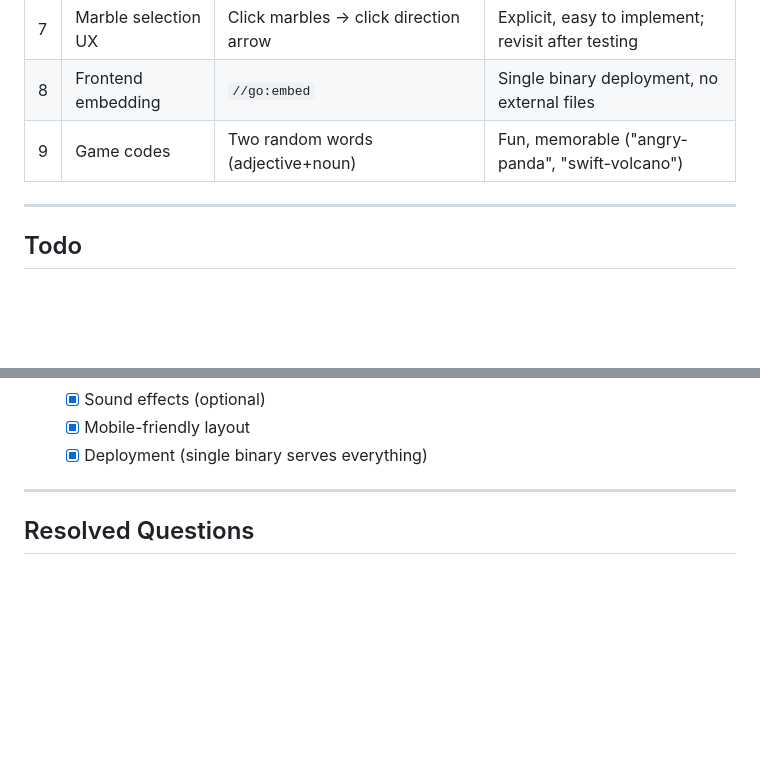
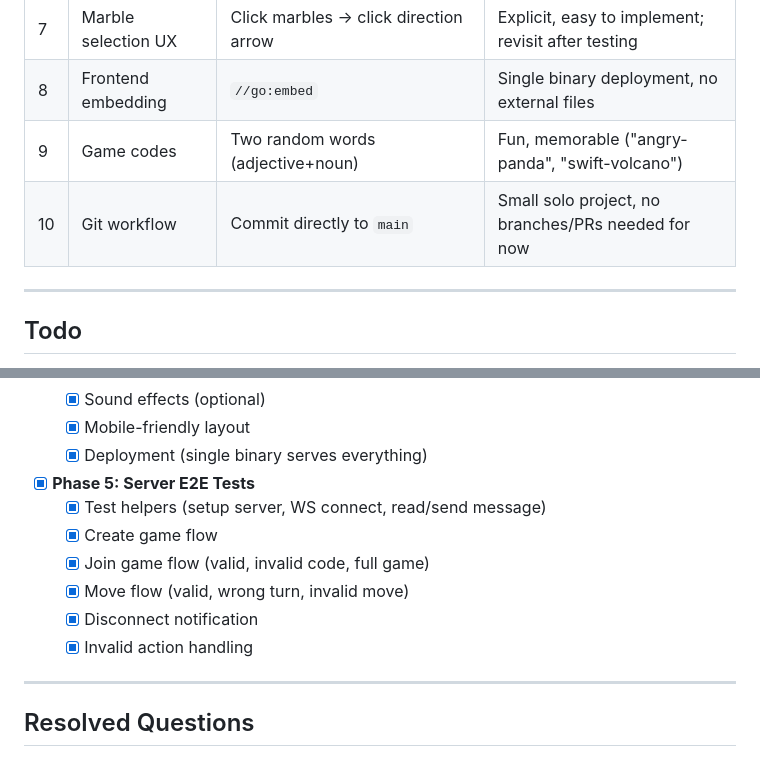
Before and after one commit to mpetazzoni/abalone-go, a Markdown page: PLAN.md, 2 parts joined by grey strips. GitHub-like rendering; blank space fills up the shorter version.

Commit message:
docs: update PLAN.md — mark e2e tests complete, add direct-to-main workflow decision

```diff
--- a/PLAN.md
+++ b/PLAN.md
@@ -100,6 +100,7 @@ NW = ( 0, -1)    SE = ( 0, +1)
 | 7 | Marble selection UX | Click marbles → click direction arrow | Explicit, easy to implement; revisit after testing |
 | 8 | Frontend embedding | `//go:embed` | Single binary deployment, no external files |
 | 9 | Game codes | Two random words (adjective+noun) | Fun, memorable ("angry-panda", "swift-volcano") |
+| 10 | Git workflow | Commit directly to `main` | Small solo project, no branches/PRs needed for now |
 
 ---
 
@@ -133,6 +134,13 @@ NW = ( 0, -1)    SE = ( 0, +1)
   - [x] Sound effects (optional)
   - [x] Mobile-friendly layout
   - [x] Deployment (single binary serves everything)
+- [x] **Phase 5: Server E2E Tests**
+  - [x] Test helpers (setup server, WS connect, read/send message)
+  - [x] Create game flow
+  - [x] Join game flow (valid, invalid code, full game)
+  - [x] Move flow (valid, wrong turn, invalid move)
+  - [x] Disconnect notification
+  - [x] Invalid action handling
 
 ---
 
```
